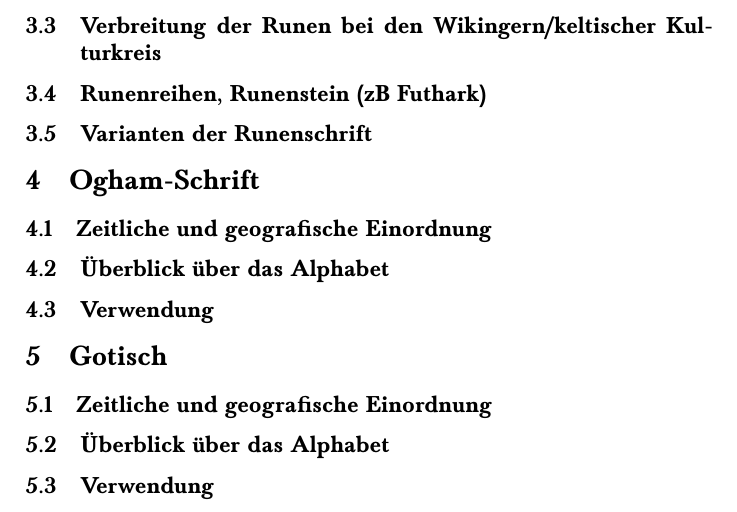
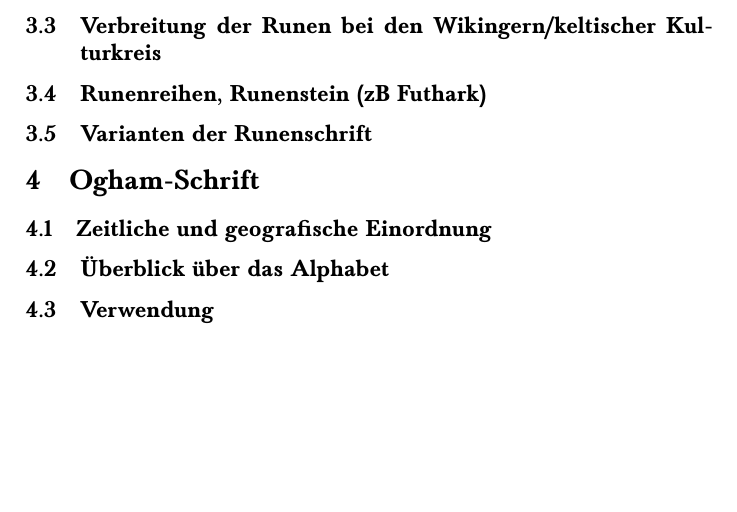
Before and after one commit to prokls/runen, a LaTeX document (report/report.tex): part of page 2 of 2, cut so that both start at the same text, the shorter picture padded with empty space. Compiled offline with pdfLaTeX.

Commit message:
Gothic won't be part of the report.

```diff
--- a/report/report.tex
+++ b/report/report.tex
@@ -61,10 +61,5 @@
 \subsection{Überblick über das Alphabet}
 \subsection{Verwendung}
 
-\section{Gotisch}
-\subsection{Zeitliche und geografische Einordnung}
-\subsection{Überblick über das Alphabet}
-\subsection{Verwendung}
-
 \printbibliography
 \end{document}
```
